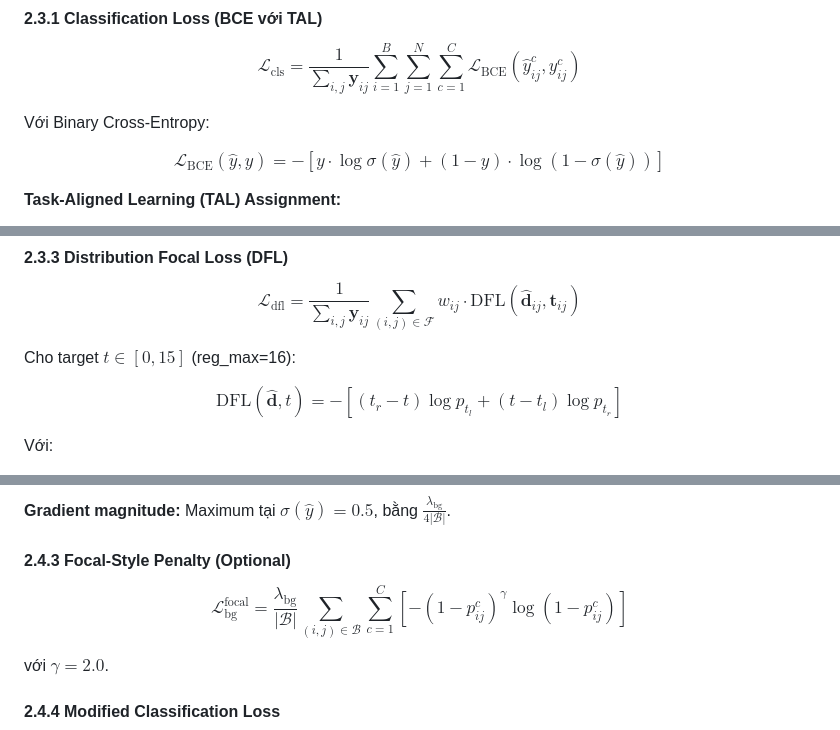
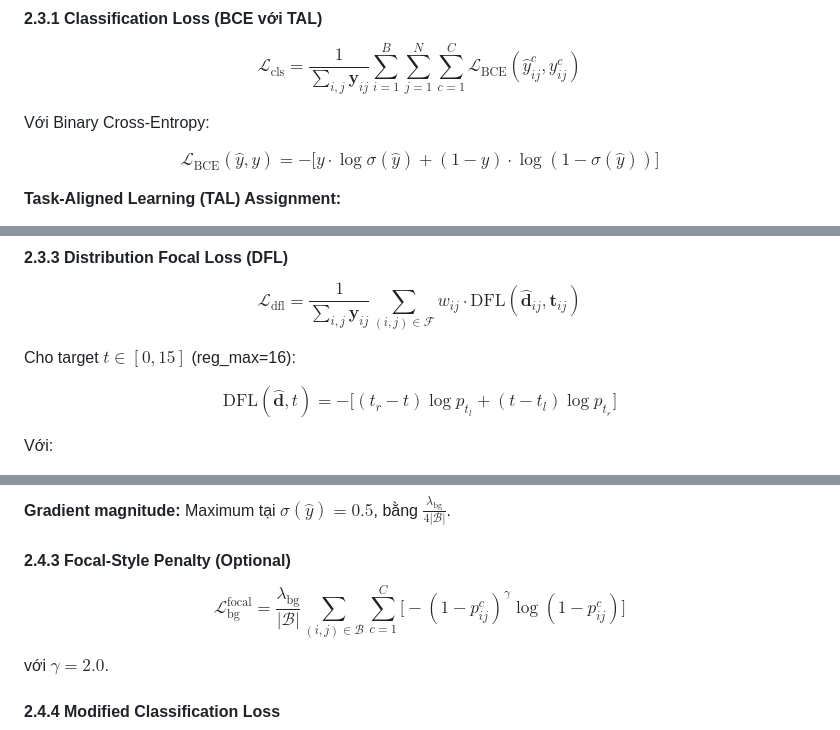
Before and after one commit to tongduydat2/semi-yolo, a Markdown page: readme.md, 3 parts joined by grey strips. Drawn GitHub-style.

Commit message:
fix latex

```diff
--- a/readme.md
+++ b/readme.md
@@ -117,7 +117,7 @@ $$\mathcal{L}_{\text{cls}} = \frac{1}{\sum_{i,j} \mathbf{y}_{ij}} \sum_{i=1}^B \
 
 Với Binary Cross-Entropy:
 
-$$\mathcal{L}_{\text{BCE}}(\hat{y}, y) = -\left[ y \cdot \log \sigma(\hat{y}) + (1-y) \cdot \log(1-\sigma(\hat{y})) \right]$$
+$$\mathcal{L}_{\text{BCE}}(\hat{y}, y) = -\bigl[ y \cdot \log \sigma(\hat{y}) + (1-y) \cdot \log(1-\sigma(\hat{y})) \bigr]$$
 
 **Task-Aligned Learning (TAL) Assignment:**
 
@@ -148,7 +148,7 @@ $$\mathcal{L}_{\text{dfl}} = \frac{1}{\sum_{i,j} \mathbf{y}_{ij}} \sum_{(i,j) \i
 
 Cho target $t \in [0, 15]$ (reg_max=16):
 
-$$\text{DFL}(\hat{\mathbf{d}}, t) = -\left[ (t_r - t) \log p_{t_l} + (t - t_l) \log p_{t_r} \right]$$
+$$\text{DFL}(\hat{\mathbf{d}}, t) = -\bigl[ (t_r - t) \log p_{t_l} + (t - t_l) \log p_{t_r} \bigr]$$
 
 Với:
 - $t_l = \lfloor t \rfloor$, $t_r = t_l + 1$
@@ -189,7 +189,7 @@ với $c^* = \arg\max_c \sigma(\hat{y}_{ij}^c)$.
 
 #### 2.4.3 Focal-Style Penalty (Optional)
 
-$$\mathcal{L}_{\text{bg}}^{\text{focal}} = \frac{\lambda_{\text{bg}}}{|\mathcal{B}|} \sum_{(i,j) \in \mathcal{B}} \sum_{c=1}^C \left[ -(1-p_{ij}^c)^\gamma \log(1-p_{ij}^c) \right]$$
+$$\mathcal{L}_{\text{bg}}^{\text{focal}} = \frac{\lambda_{\text{bg}}}{|\mathcal{B}|} \sum_{(i,j) \in \mathcal{B}} \sum_{c=1}^C \bigl[ -(1-p_{ij}^c)^\gamma \log(1-p_{ij}^c) \bigr]$$
 
 với $\gamma = 2.0$.
 
```
